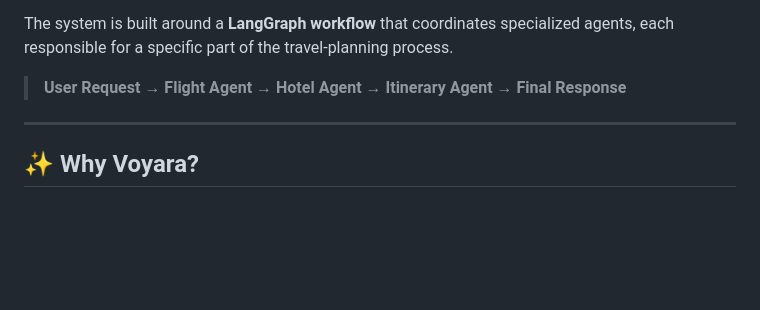
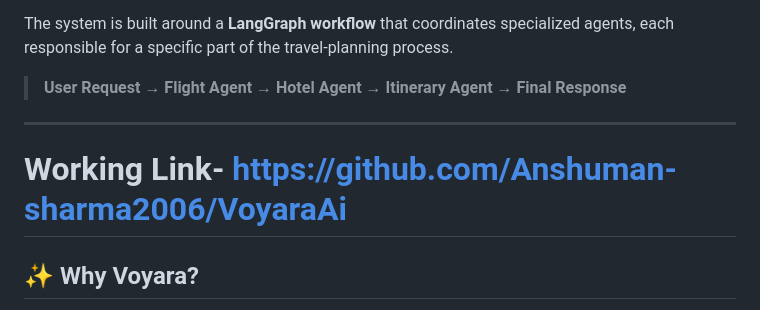
Before and after one commit to Anshuman-sharma2006/VoyaraAi, a Markdown page: README.md, the part around the change. GitHub-like rendering; blank space fills up the shorter version.

Commit message:
Add GitHub link for Voyara project
Added a working link to the Voyara GitHub repository.

```diff
--- a/README.md
+++ b/README.md
@@ -7,6 +7,7 @@ The system is built around a **LangGraph workflow** that coordinates specialized
 > **User Request → Flight Agent → Hotel Agent → Itinerary Agent → Final Response**
 
 ---
+# Working Link- https://github.com/Anshuman-sharma2006/VoyaraAi
 
 ## ✨ Why Voyara?
 
```
